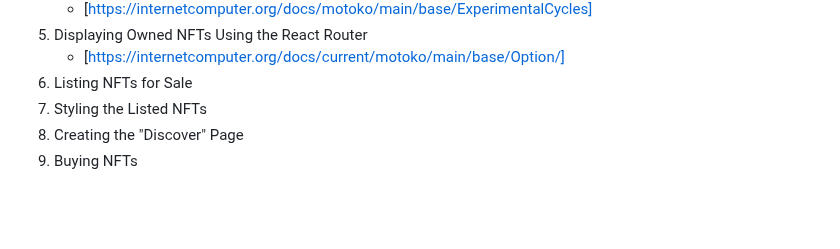
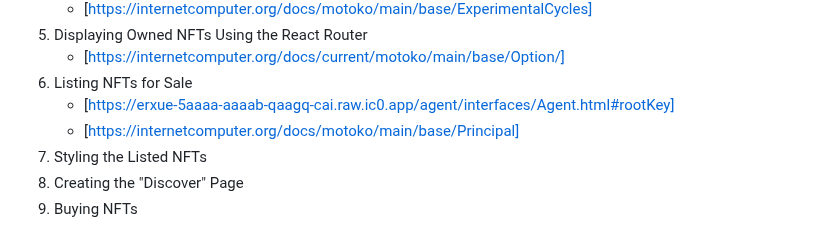
Before and after one commit to kishore2106/Web-Development, a Markdown page: README.md, the part around the change. GitHub-like rendering; blank space fills up the shorter version.

```diff
--- a/README.md
+++ b/README.md
@@ -404,6 +404,8 @@ Free Logo Maker Tool: [https://www.namecheap.com/logo-maker/]
 5. Displaying Owned NFTs Using the React Router
     - [https://internetcomputer.org/docs/current/motoko/main/base/Option/]
 6. Listing NFTs for Sale
+    - [https://erxue-5aaaa-aaaab-qaagq-cai.raw.ic0.app/agent/interfaces/Agent.html#rootKey]
+    - [https://internetcomputer.org/docs/motoko/main/base/Principal]
 7. Styling the Listed NFTs
 8. Creating the "Discover" Page
 9. Buying NFTs
```
